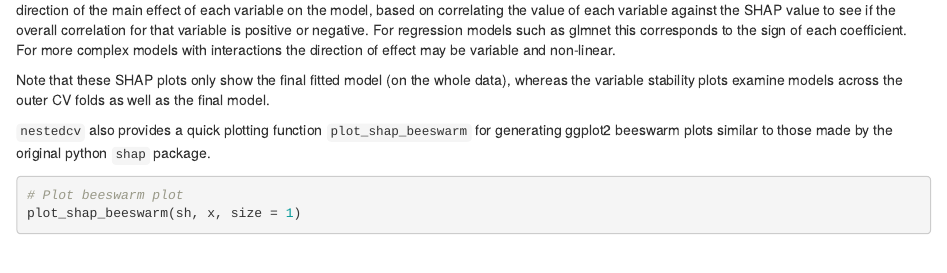
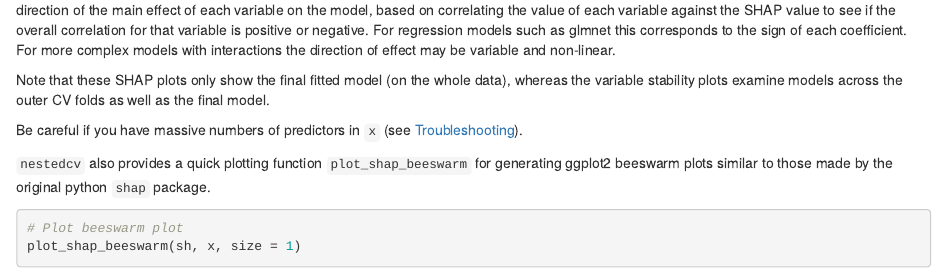
Before and after one commit to myles-lewis/nestedcv, an R Markdown document (vignettes/nestedcv_shap.Rmd): the page in a window 1100 px wide, from 2210 px down. Rendered offline with R 4.5, knitr and Pandoc, with nearby package versions; some code elsewhere in the file could not run offline; common packages that the code uses without loading them are loaded.

Commit message:
Update nestedcv_shap.Rmd

```diff
--- a/vignettes/nestedcv_shap.Rmd
+++ b/vignettes/nestedcv_shap.Rmd
@@ -146,6 +146,9 @@ Note that these SHAP plots only show the final fitted model (on the whole data),
 whereas the variable stability plots examine models across the outer CV folds as
 well as the final model.
 
+Be careful if you have massive numbers of predictors in `x` (see
+[Troubleshooting](#troubleshooting)).
+
 `nestedcv` also provides a quick plotting function `plot_shap_beeswarm` for
 generating ggplot2 beeswarm plots similar to those made by the original python
 `shap` package.
```
